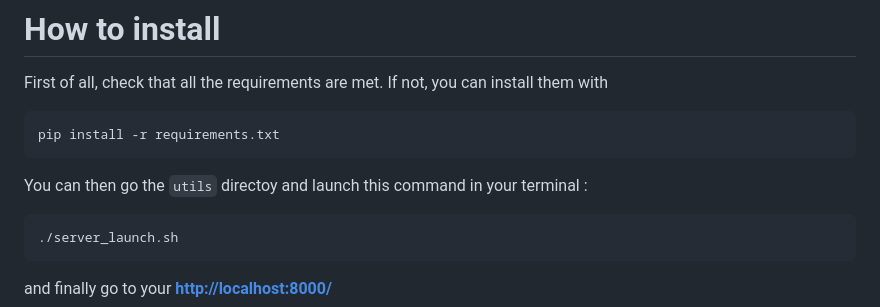
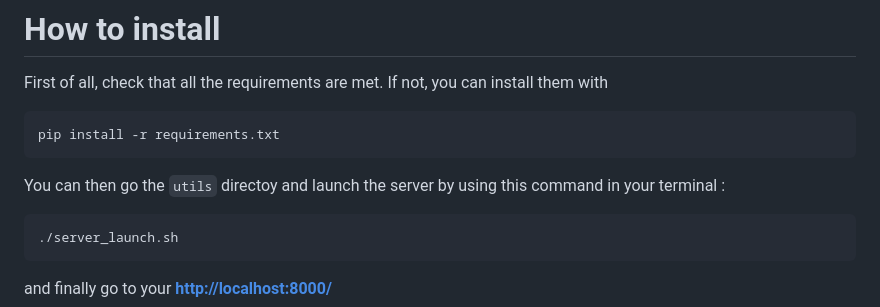
Before and after one commit to electrikbox/Cronos, a Markdown page: README.md, the part around the change. Rendered like a GitHub page.

Commit message:
correct missing word

````diff
--- a/README.md
+++ b/README.md
@@ -47,7 +47,7 @@ First of all, check that all the requirements are met. If not, you can install t
 ```
 pip install -r requirements.txt
 ```
-You can then go the `utils` directoy and launch this command in your terminal :
+You can then go the `utils` directoy and launch the server by using this command in your terminal :
 ```
 ./server_launch.sh
 ```
````
